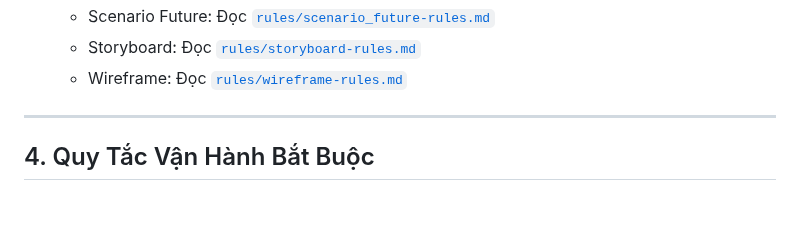
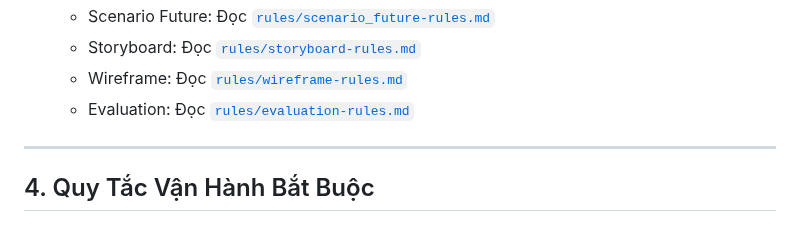
Before and after one commit to tinnguyen0706/hci-petcare, a Markdown page: AGENTS.md, the part around the change. Rendered like a GitHub page.

Commit message:
feat: add evaluation rules and update usability testing description in project documentation

```diff
--- a/AGENTS.md
+++ b/AGENTS.md
@@ -39,6 +39,7 @@ AI Agent **không tự ý suy diễn quy tắc mà bắt buộc phải đọc v
   - Scenario Future: Đọc [`rules/scenario_future-rules.md`](rules/scenario_future-rules.md)
   - Storyboard: Đọc [`rules/storyboard-rules.md`](rules/storyboard-rules.md)
   - Wireframe: Đọc [`rules/wireframe-rules.md`](rules/wireframe-rules.md)
+  - Evaluation: Đọc [`rules/evaluation-rules.md`](rules/evaluation-rules.md)
 
 ---
 
```
